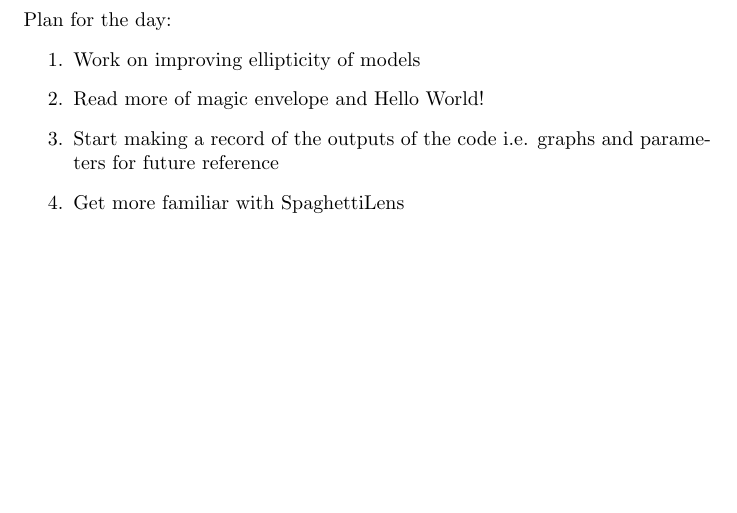
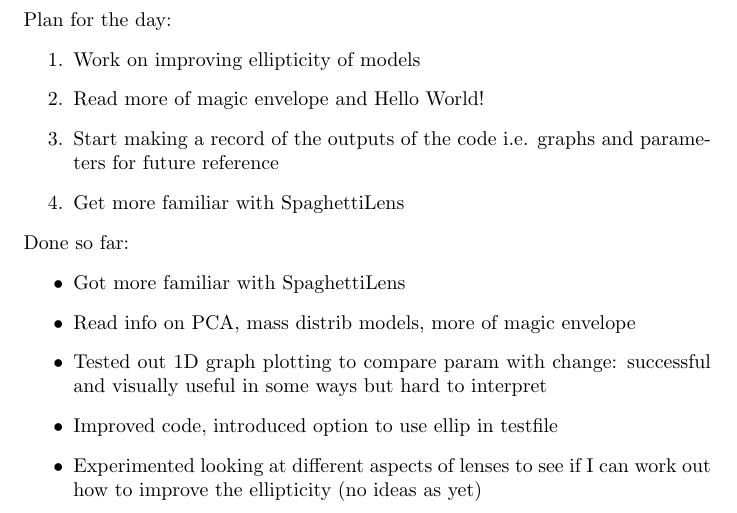
Before and after one commit to psaha/UZHLensingProject, a LaTeX document (Plan.tex): part of page 6 of 6, cut so that both start at the same text, the shorter picture padded with empty space. Compiled offline with pdfLaTeX.

Commit message:
The results of playing around with 1D graphs: nothing important added

```diff
--- a/Plan.tex
+++ b/Plan.tex
@@ -140,5 +140,15 @@ Done today:
   \item Get more familiar with SpaghettiLens
 \end {enumerate}
 
+\noindent Done so far:
+\begin{itemize}
+  \item Got more familiar with SpaghettiLens
+  \item Read info on PCA, mass distrib models, more of magic envelope
+  \item Tested out 1D graph plotting to compare param with change: successful and visually useful in some ways but hard to interpret
+  \item Improved code, introduced option to use ellip in testfile
+  \item Experimented looking at different aspects of lenses to see if I can work out how to improve the ellipticity (no ideas as yet)
+\end{itemize}
+
+
 
 \end{document}
```
Also changed, not shown: PCA summary.tex (+3 -3 lines), 3 other files.
